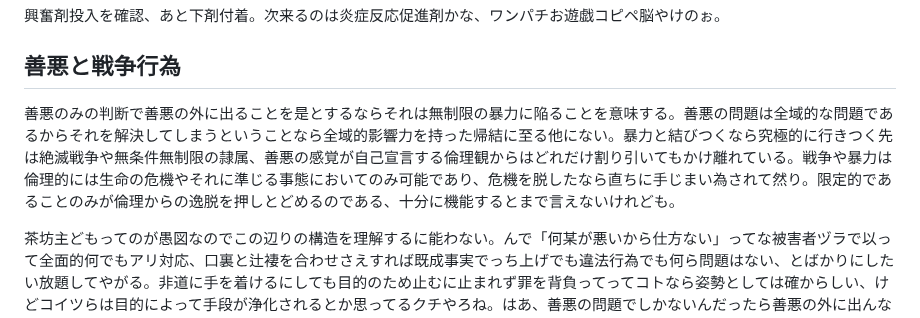
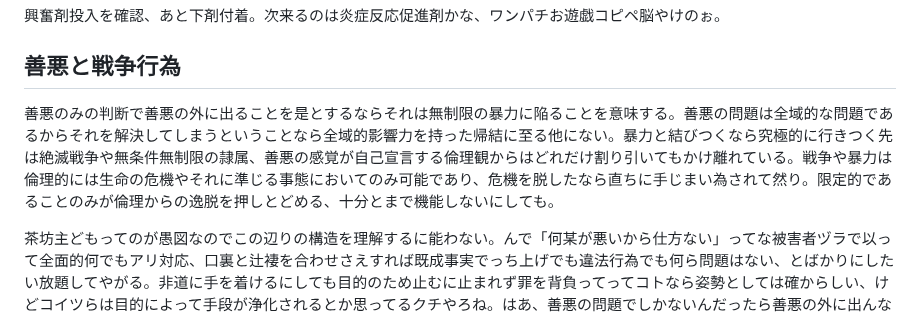
Before and after one commit to ozzymon/httpsvr, a Markdown page: misc.md, the part around the change. Drawn GitHub-style.

```diff
--- a/misc.md
+++ b/misc.md
@@ -10,7 +10,7 @@
 
 ## 善悪と戦争行為
 
-善悪のみの判断で善悪の外に出ることを是とするならそれは無制限の暴力に陥ることを意味する。善悪の問題は全域的な問題であるからそれを解決してしまうということなら全域的影響力を持った帰結に至る他にない。暴力と結びつくなら究極的に行きつく先は絶滅戦争や無条件無制限の隷属、善悪の感覚が自己宣言する倫理観からはどれだけ割り引いてもかけ離れている。戦争や暴力は倫理的には生命の危機やそれに準じる事態においてのみ可能であり、危機を脱したなら直ちに手じまい為されて然り。限定的であることのみが倫理からの逸脱を押しとどめるのである、十分に機能するとまで言えないけれども。
+善悪のみの判断で善悪の外に出ることを是とするならそれは無制限の暴力に陥ることを意味する。善悪の問題は全域的な問題であるからそれを解決してしまうということなら全域的影響力を持った帰結に至る他にない。暴力と結びつくなら究極的に行きつく先は絶滅戦争や無条件無制限の隷属、善悪の感覚が自己宣言する倫理観からはどれだけ割り引いてもかけ離れている。戦争や暴力は倫理的には生命の危機やそれに準じる事態においてのみ可能であり、危機を脱したなら直ちに手じまい為されて然り。限定的であることのみが倫理からの逸脱を押しとどめる、十分とまで機能しないにしても。
 
 茶坊主どもってのが愚図なのでこの辺りの構造を理解するに能わない。んで「何某が悪いから仕方ない」ってな被害者ヅラで以って全面的何でもアリ対応、口裏と辻褄を合わせさえすれば既成事実でっち上げでも違法行為でも何ら問題はない、とばかりにしたい放題してやがる。非道に手を着けるにしても目的のため止むに止まれず罪を背負ってってコトなら姿勢としては確からしい、けどコイツらは目的によって手段が浄化されるとか思ってるクチやろね。はあ、善悪の問題でしかないんだったら善悪の外に出んなよ、愚図め。そもそも善悪の問題にして境界の提示もなし、暴力の行使に於いて宣戦もなし、これ正当性ゼロよな。プロトコルを意識することもなく身体感覚のままに公的資源を弄り回す悪癖は幼児的万能感の証左。どうしてもその必要があるなら、例えば職業生命の危機くらいなら相応だろう、目的と手段が意味するところの自覚、それに対する自戒、このくらいは意識しとかんにゃあならんだろう。
 
```
